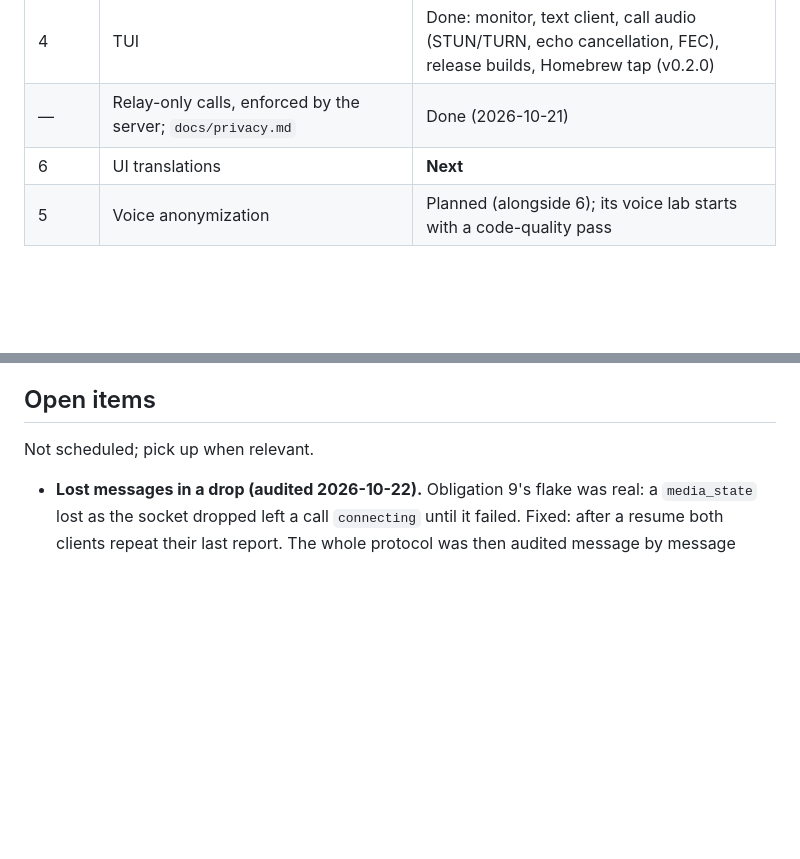
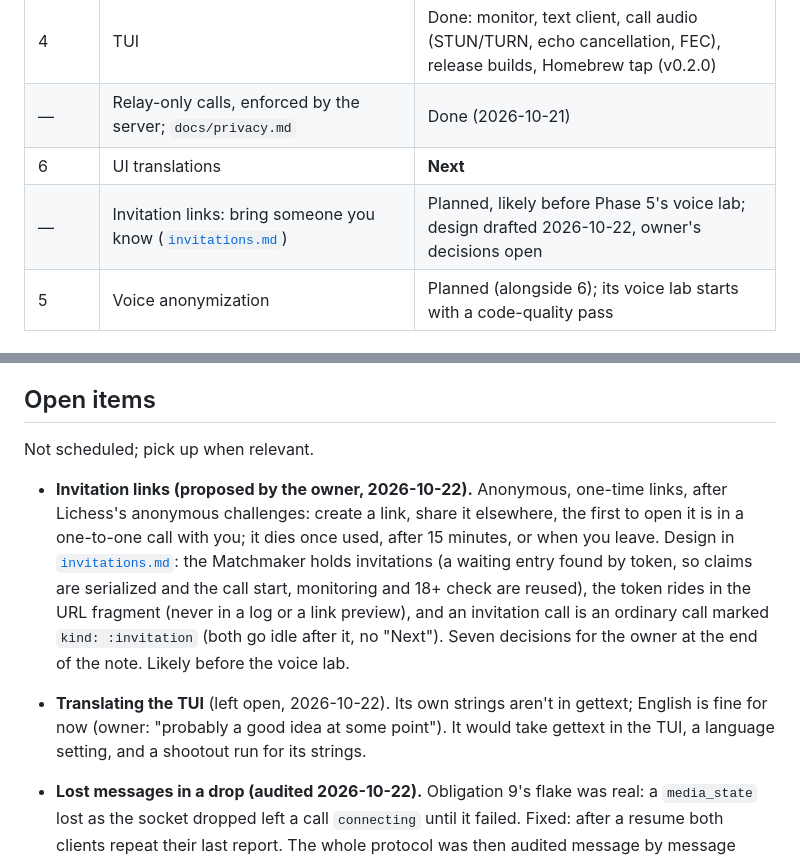
Before and after one commit to wasichu/randos, a Markdown page: docs/architecture/refactor_plan.md, 2 parts joined by grey strips. Rendered like a GitHub page; blank space fills up the shorter version.

Commit message:
Roadmap: invitation links (design note), TUI translation left open
Co-Authored-By: Claude Opus 5.5 <noreply@anthropic.com>

```diff
--- a/docs/architecture/refactor_plan.md
+++ b/docs/architecture/refactor_plan.md
@@ -26,6 +26,7 @@ is in [`2026-10-19-refactor-findings.md`](2026-10-19-refactor-findings.md).
 | 4 | TUI | Done: monitor, text client, call audio (STUN/TURN, echo cancellation, FEC), release builds, Homebrew tap (v0.2.0) |
 | — | Relay-only calls, enforced by the server; `docs/privacy.md` | Done (2026-10-21) |
 | 6 | UI translations | **Next** |
+| — | Invitation links: bring someone you know ([`invitations.md`](invitations.md)) | Planned, likely before Phase 5's voice lab; design drafted 2026-10-22, owner's decisions open |
 | 5 | Voice anonymization | Planned (alongside 6); its voice lab starts with a code-quality pass |
 
 ## How it fits together
@@ -669,6 +670,22 @@ No behaviour changes.
 
 Not scheduled; pick up when relevant.
 
+- **Invitation links (proposed by the owner, 2026-10-22).** Anonymous,
+  one-time links, after Lichess's anonymous challenges: create a link,
+  share it elsewhere, the first to open it is in a one-to-one call with
+  you; it dies once used, after 15 minutes, or when you leave. Design in
+  [`invitations.md`](invitations.md): the Matchmaker holds invitations (a
+  waiting entry found by token, so claims are serialized and the call
+  start, monitoring and 18+ check are reused), the token rides in the URL
+  fragment (never in a log or a link preview), and an invitation call is
+  an ordinary call marked `kind: :invitation` (both go idle after it, no
+  "Next"). Seven decisions for the owner at the end of the note. Likely
+  before the voice lab.
+- **Translating the TUI** (left open, 2026-10-22). Its own strings aren't
+  in gettext; English is fine for now (owner: "probably a good idea at
+  some point"). It would take gettext in the TUI, a language setting, and
+  a shootout run for its strings.
+
 - **Lost messages in a drop (audited 2026-10-22).** Obligation 9's flake
   was real: a `media_state` lost as the socket dropped left a call
   `connecting` until it failed. Fixed: after a resume both clients repeat
```
Also changed, not shown: docs/architecture/invitations.md (added, +143 -0 lines).
